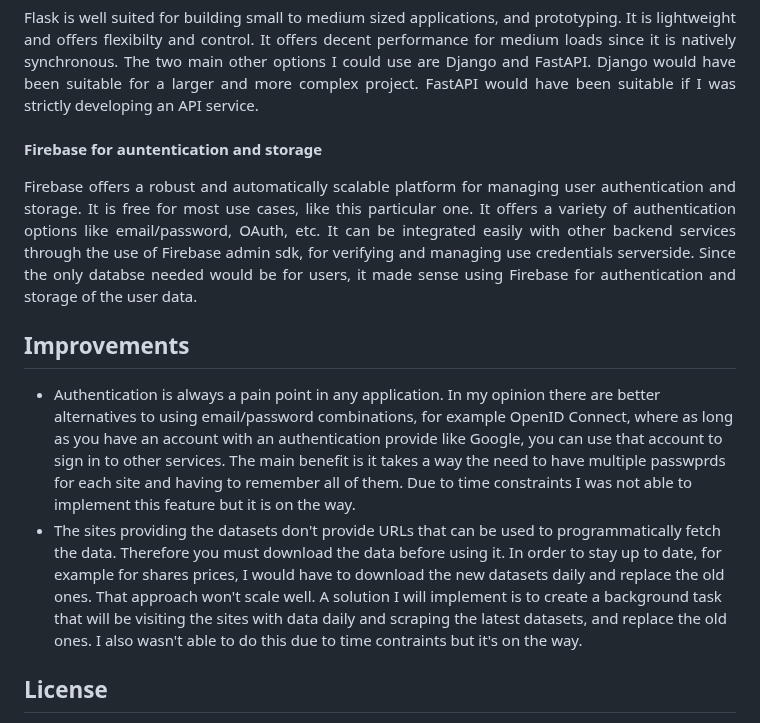
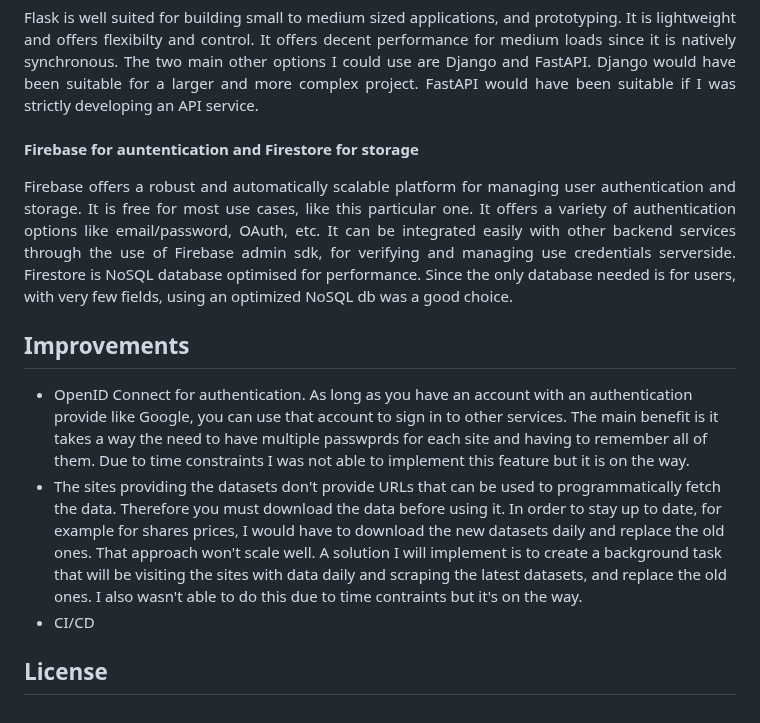
Before and after one commit to cmmasaba/mahiri, a Markdown page: README.md, the part around the change. GitHub-like rendering.

Commit message:
Project documentation

```diff
--- a/README.md
+++ b/README.md
@@ -108,23 +108,23 @@ service.
 </div>
 <br>
 
-**Firebase for auntentication and storage**
+**Firebase for auntentication and Firestore for storage**
 <div align="justify">
 Firebase offers a robust and automatically scalable platform for managing user authentication and storage. It is free for most use cases, like
-this particular one. It offers a variety of authentication options like email/password, OAuth, etc. It can be integrated easily with other backend services through the use of Firebase admin sdk, for verifying and managing use credentials serverside. Since the only databse needed would be for
-users, it made sense using Firebase for authentication and storage of the user data.
+this particular one. It offers a variety of authentication options like email/password, OAuth, etc. It can be integrated easily with other backend services through the use of Firebase admin sdk, for verifying and managing use credentials serverside. Firestore is NoSQL database optimised for
+performance. Since the only database needed is for users, with very few fields, using an optimized NoSQL db was a good choice.
 </div>
 
 ## Improvements
 
-- Authentication is always a pain point in any application. In my opinion there are better alternatives to using email/password combinations, for
-example OpenID Connect, where as long as you have an account with an authentication provide like Google, you can use that account to sign in to other
-services. The main benefit is it takes a way the need to have multiple passwprds for each site and having to remember all of them. Due to time
-constraints I was not able to implement this feature but it is on the way.
+- OpenID Connect for authentication. As long as you have an account with an authentication provide like Google, you can use that account to sign in
+to other services. The main benefit is it takes a way the need to have multiple passwprds for each site and having to remember all of them.
+Due to time constraints I was not able to implement this feature but it is on the way.
 - The sites providing the datasets don't provide URLs that can be used to programmatically fetch the data. Therefore you must download the data
 before using it. In order to stay up to date, for example for shares prices, I would have to download the new datasets daily and replace the old
 ones. That approach won't scale well. A solution I will implement is to create a background task that will be visiting the sites with data daily
 and scraping the latest datasets, and replace the old ones. I also wasn't able to do this due to time contraints but it's on the way.
+- CI/CD
 
 ## License
 - This project and intellectual property is licensed under the MIT License - see the LICENSE file for more details.
```
